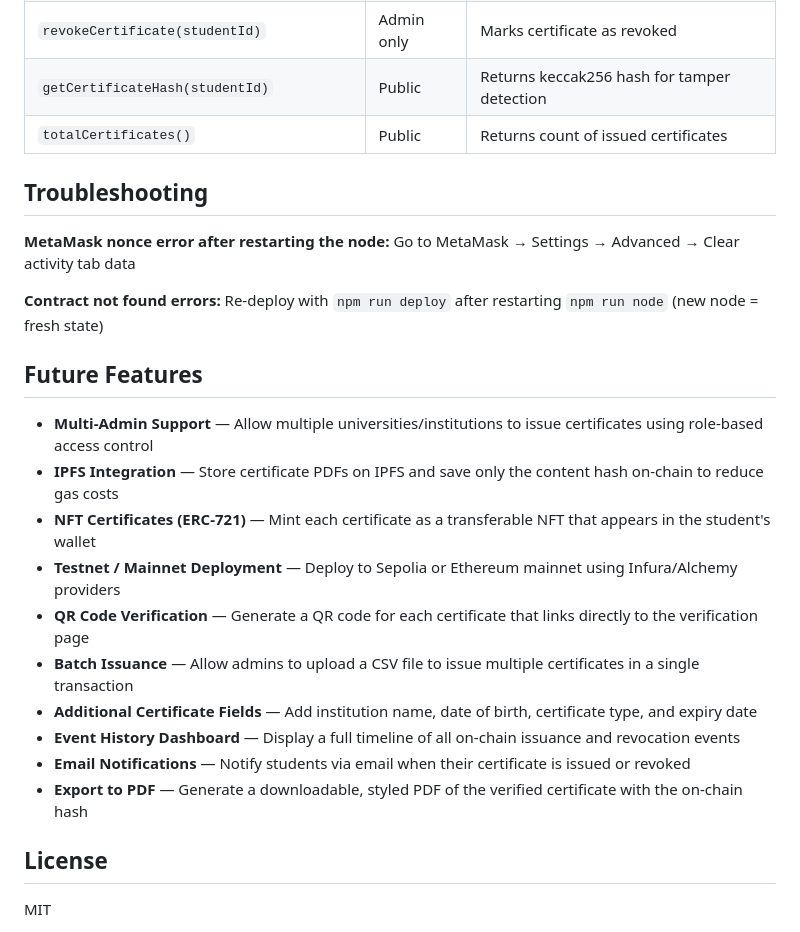
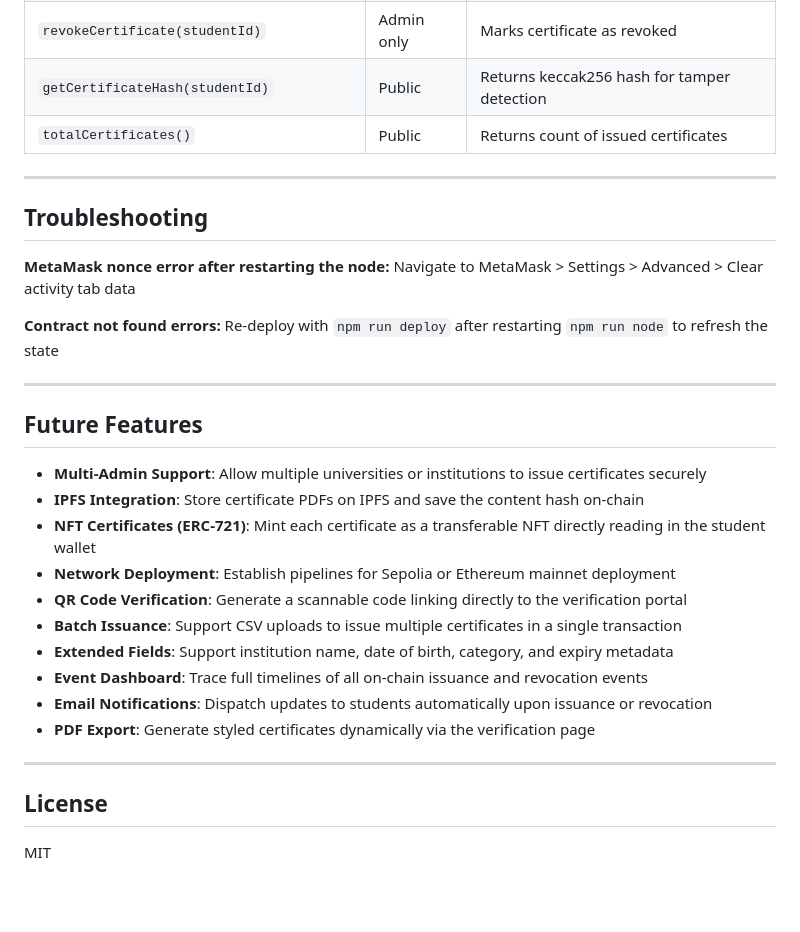
Before and after one commit to MohamedAli1937/Certificate-DApp, a Markdown page: README.md, the part around one of its changes. GitHub-like rendering; blank space fills up the shorter version.

```diff
--- a/README.md
+++ b/README.md
@@ -123,26 +154,32 @@ Certificate-DApp/
 | `getCertificateHash(studentId)`             | Public     | Returns keccak256 hash for tamper detection |
 | `totalCertificates()`                       | Public     | Returns count of issued certificates        |
 
+---
+
 ## Troubleshooting
 
 **MetaMask nonce error after restarting the node:**
-Go to MetaMask → Settings → Advanced → Clear activity tab data
+Navigate to MetaMask > Settings > Advanced > Clear activity tab data
 
 **Contract not found errors:**
-Re-deploy with `npm run deploy` after restarting `npm run node` (new node = fresh state)
+Re-deploy with `npm run deploy` after restarting `npm run node` to refresh the state
+
+---
 
 ## Future Features
 
-- **Multi-Admin Support** — Allow multiple universities/institutions to issue certificates using role-based access control
-- **IPFS Integration** — Store certificate PDFs on IPFS and save only the content hash on-chain to reduce gas costs
-- **NFT Certificates (ERC-721)** — Mint each certificate as a transferable NFT that appears in the student's wallet
-- **Testnet / Mainnet Deployment** — Deploy to Sepolia or Ethereum mainnet using Infura/Alchemy providers
-- **QR Code Verification** — Generate a QR code for each certificate that links directly to the verification page
-- **Batch Issuance** — Allow admins to upload a CSV file to issue multiple certificates in a single transaction
-- **Additional Certificate Fields** — Add institution name, date of birth, certificate type, and expiry date
-- **Event History Dashboard** — Display a full timeline of all on-chain issuance and revocation events
-- **Email Notifications** — Notify students via email when their certificate is issued or revoked
-- **Export to PDF** — Generate a downloadable, styled PDF of the verified certificate with the on-chain hash
+- **Multi-Admin Support**: Allow multiple universities or institutions to issue certificates securely
+- **IPFS Integration**: Store certificate PDFs on IPFS and save the content hash on-chain
+- **NFT Certificates (ERC-721)**: Mint each certificate as a transferable NFT directly reading in the student wallet
+- **Network Deployment**: Establish pipelines for Sepolia or Ethereum mainnet deployment
+- **QR Code Verification**: Generate a scannable code linking directly to the verification portal
+- **Batch Issuance**: Support CSV uploads to issue multiple certificates in a single transaction
+- **Extended Fields**: Support institution name, date of birth, category, and expiry metadata
+- **Event Dashboard**: Trace full timelines of all on-chain issuance and revocation events
+- **Email Notifications**: Dispatch updates to students automatically upon issuance or revocation
+- **PDF Export**: Generate styled certificates dynamically via the verification page
+
+---
 
 ## License
 
```
Also changed, not shown: other parts of README.md (+60 -29 lines), assets/admin.png (added), assets/architecture.png (added), assets/flow.png (added), assets/verify.png (added), 8 other files.
